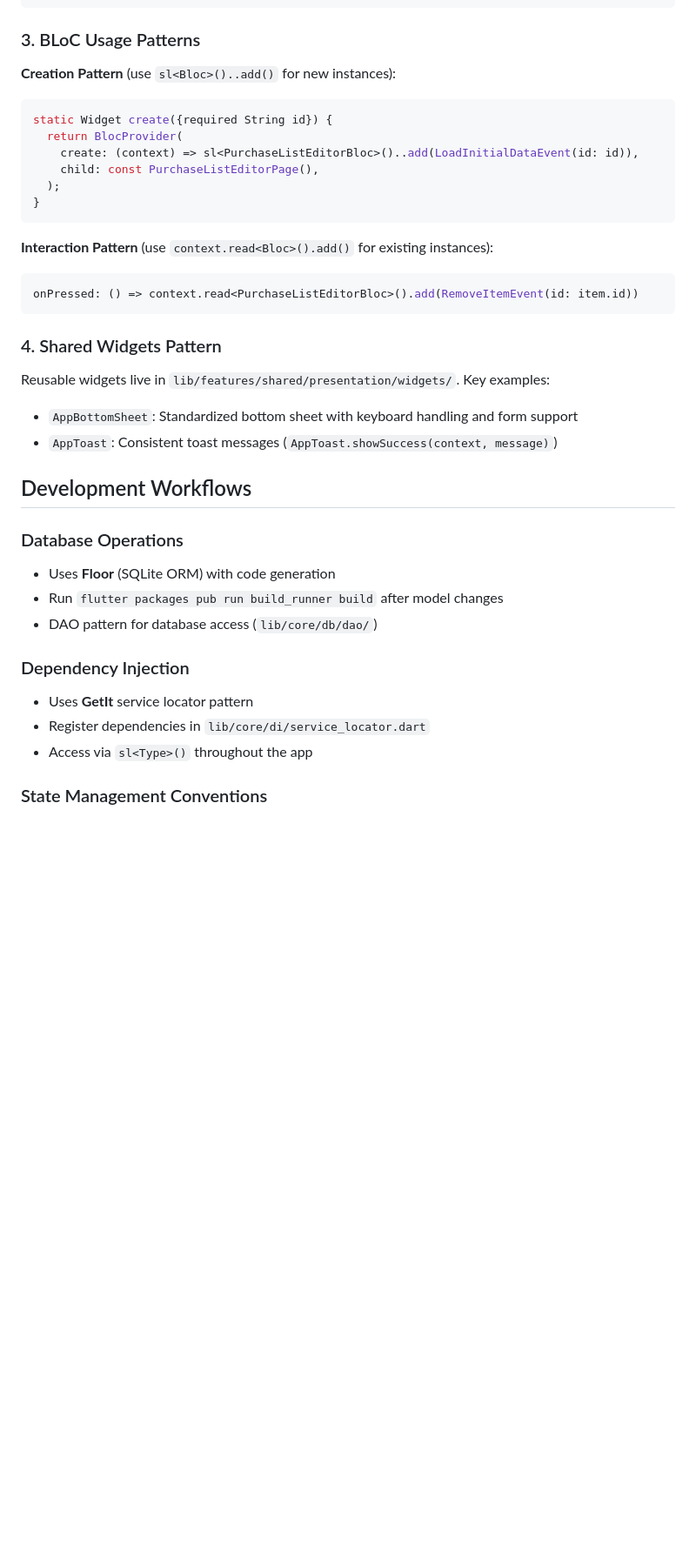
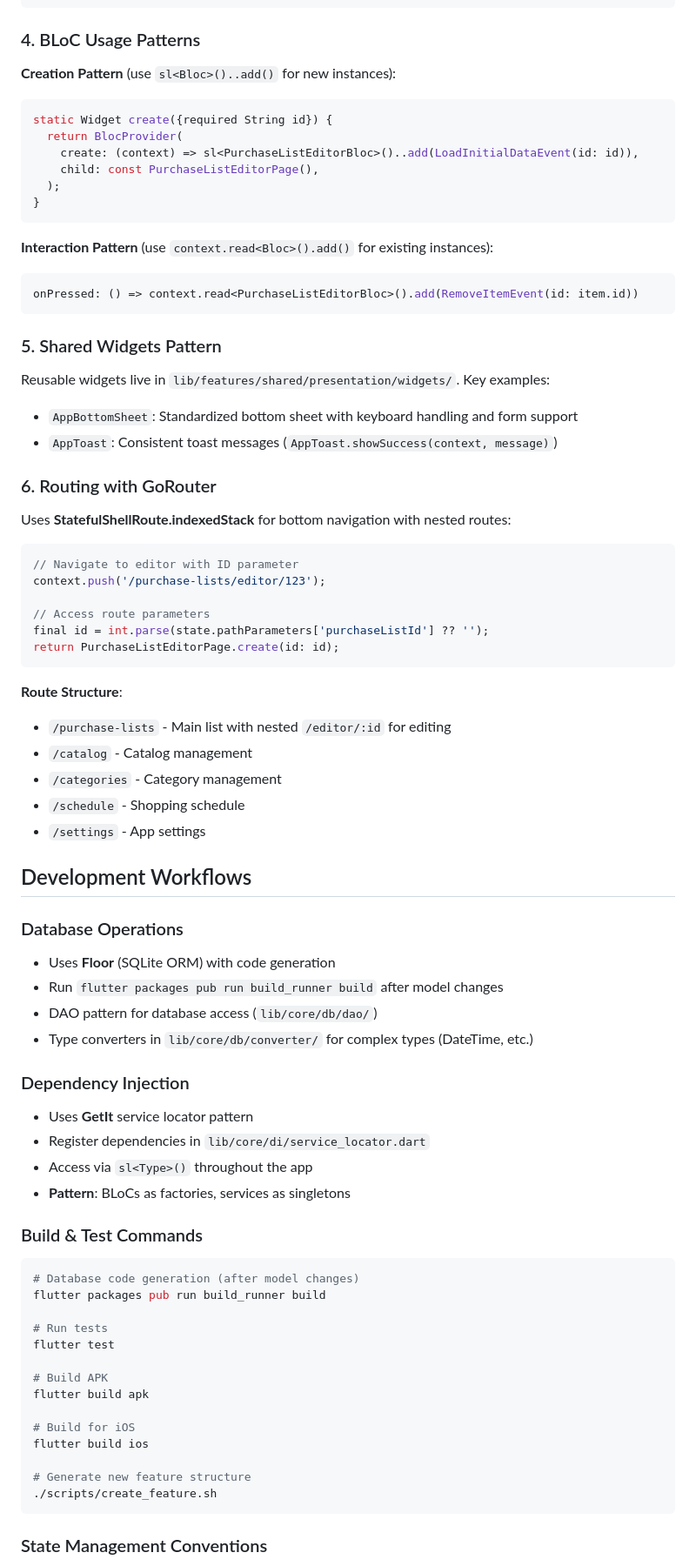
Before and after one commit to KayesAshfaQ/grocery_planner_app, a Markdown page: .github/copilot-instructions.md, the part around the change printed below. Shown: that part at 87% size. Drawn GitHub-style; blank space fills up the shorter version.

Commit message:
docs: enhance AI agent instructions with shared patterns and routing

````diff
--- a/.github/copilot-instructions.md
+++ b/.github/copilot-instructions.md
@@ -58,7 +65,7 @@ class PurchaseListBloc extends Bloc<Event, State> {
 }
 ```
 
-### 3. BLoC Usage Patterns
+### 4. BLoC Usage Patterns
 
 **Creation Pattern** (use `sl<Bloc>()..add()` for new instances):
 ```dart
@@ -75,12 +82,32 @@ static Widget create({required String id}) {
 onPressed: () => context.read<PurchaseListEditorBloc>().add(RemoveItemEvent(id: item.id))
 ```
 
-### 4. Shared Widgets Pattern
+### 5. Shared Widgets Pattern
 
 Reusable widgets live in `lib/features/shared/presentation/widgets/`. Key examples:
 
 - `AppBottomSheet`: Standardized bottom sheet with keyboard handling and form support
 - `AppToast`: Consistent toast messages (`AppToast.showSuccess(context, message)`)
+
+### 6. Routing with GoRouter
+
+Uses **StatefulShellRoute.indexedStack** for bottom navigation with nested routes:
+
+```dart
+// Navigate to editor with ID parameter
+context.push('/purchase-lists/editor/123');
+
+// Access route parameters
+final id = int.parse(state.pathParameters['purchaseListId'] ?? '');
+return PurchaseListEditorPage.create(id: id);
+```
+
+**Route Structure**:
+- `/purchase-lists` - Main list with nested `/editor/:id` for editing
+- `/catalog` - Catalog management
+- `/categories` - Category management
+- `/schedule` - Shopping schedule
+- `/settings` - App settings
 
 ## Development Workflows
 
@@ -88,11 +115,31 @@ Reusable widgets live in `lib/features/shared/presentation/widgets/`. Key exampl
 - Uses **Floor** (SQLite ORM) with code generation
 - Run `flutter packages pub run build_runner build` after model changes
 - DAO pattern for database access (`lib/core/db/dao/`)
+- Type converters in `lib/core/db/converter/` for complex types (DateTime, etc.)
 
 ### Dependency Injection
 - Uses **GetIt** service locator pattern
 - Register dependencies in `lib/core/di/service_locator.dart`
 - Access via `sl<Type>()` throughout the app
+- **Pattern**: BLoCs as factories, services as singletons
+
+### Build & Test Commands
+```bash
+# Database code generation (after model changes)
+flutter packages pub run build_runner build
+
+# Run tests
+flutter test
+
+# Build APK
+flutter build apk
+
+# Build for iOS
+flutter build ios
+
+# Generate new feature structure
+./scripts/create_feature.sh
+```
 
 ### State Management Conventions
 - **BLoC pattern** for all state management
````
Also changed, not shown: other parts of .github/copilot-instructions.md (+26 -2 lines).
